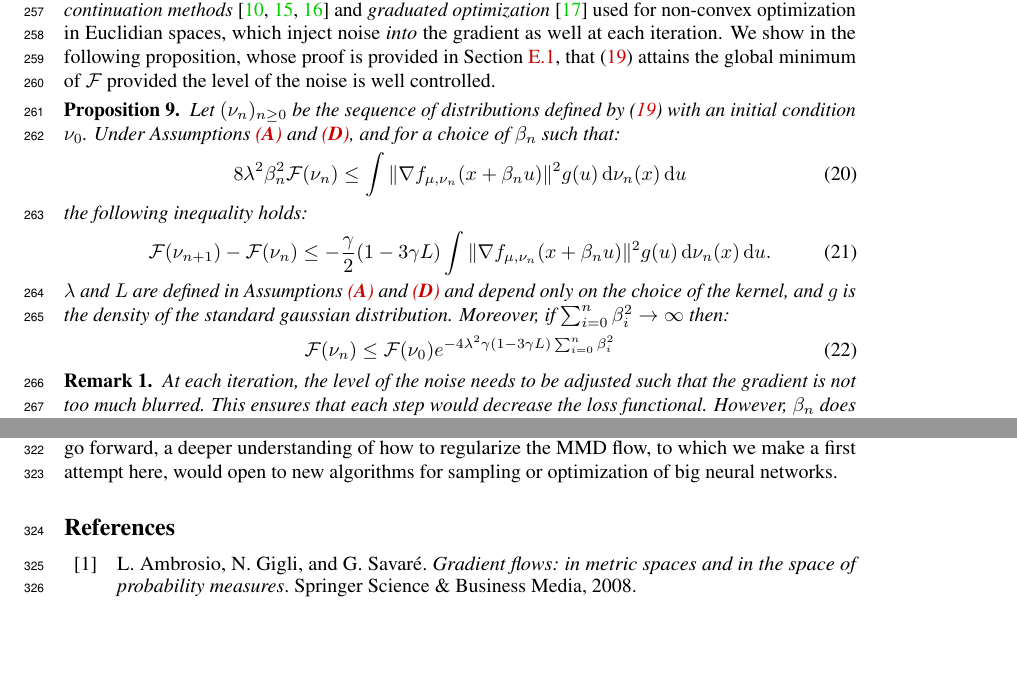
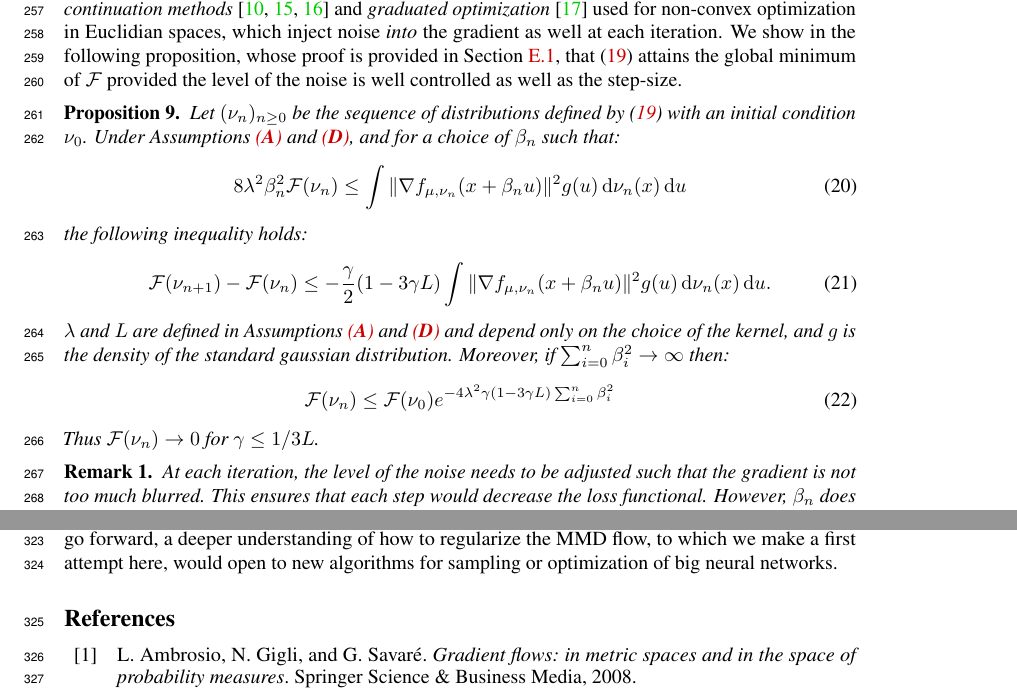
Before and after one commit to akorba/mmd-flow-anna2, a LaTeX paper (writeup/main.tex, which reads writeup/sections/noisy_mmd_flow.tex): two parts of pages 7 and 9 of 27, joined at a grey line, cut so that both start at the same text, the shorter picture padded with empty space. Compiled offline with pdfLaTeX.

Commit message:
omission of the step size in the prop noisy flow

```diff
--- a/writeup/sections/noisy_mmd_flow.tex
+++ b/writeup/sections/noisy_mmd_flow.tex
@@ -45,7 +45,7 @@ it would correspond to regularizing $\F$ using an entropic term as in \cite{mei2
 %This is not the case for \cref{eq:discretized_noisy_flow} where the global optimum of $\F$ is a fixed point, as it will be shown in this section.
  %As shown in \manote{add this in the appendix}, \cref{eq:discretized_noisy_flow} is associated to an augmented continuous-time dynamics  which decreases $\F$ under a condition on the noise level $\beta_k$:
 In fact \cref{eq:discretized_noisy_flow} is  closely related to the \textit{continuation methods} \cite{Gulcehre:2016a,Gulcehre:2016,Chaudhari:2017}  and \textit{graduated optimization} \cite{Hazan:2015} used for non-convex optimization in Euclidian spaces, which inject noise \textit{into} the gradient as well at each iteration. %Indeed given a non-convex cost function $F$, the graduated descent would lead to updates of the form: $X_{n+1} = X_n - \gamma \nabla F(X_n+\beta U_n )$. The main difference with \cref{eq:discretized_noisy_flow} is the dependence of $f_{\mu, \nu_n}$ on $\nu_n$ which is inherently due to functional optimization.
-We show in the following proposition, whose proof is provided in \cref{proof:prop:decreasing_loss_iterations}, that \cref{eq:discretized_noisy_flow} attains the global minimum of $\F$ provided the level of the noise is well controlled. %\cref{eq:discretized_noisy_flow} decreases the loss functional at every iteration provided that the level of the noise is well controlled.
+We show in the following proposition, whose proof is provided in \cref{proof:prop:decreasing_loss_iterations}, that \cref{eq:discretized_noisy_flow} attains the global minimum of $\F$ provided the level of the noise is well controlled as well as the step-size. %\cref{eq:discretized_noisy_flow} decreases the loss functional at every iteration provided that the level of the noise is well controlled.
 \begin{proposition}\label{prop:decreasing_loss_iterations}
 	Let $(\nu_n)_{n\geq 0}$ be the sequence of distributions defined by \cref{eq:discretized_noisy_flow} with an initial condition $\nu_0$. Under \cref{assump:lipschitz_gradient_k,assump:Lipschitz_grad_rkhs}, and for a choice of $\beta_n$ such that:
 	\begin{align}\label{eq:control_level_noise}
@@ -59,6 +59,7 @@ $\lambda$ and $L$ are defined in \cref{assump:lipschitz_gradient_k,assump:Lipsch
 \begin{align}
 \F(\nu_n)\leq \F(\nu_0) e^{-4\lambda^2\gamma(1-3\gamma L)\sum_{i=0}^n \beta^2_i}
 \end{align}
+Thus $\F(\nu_n)\rightarrow 0$ for $\gamma\le 1/3L$.
 \end{proposition}
 %A proof of \cref{prop:decreasing_loss_iterations} is provided in \cref{eq:proof_decreasing_noisy_loss}.
 
```
